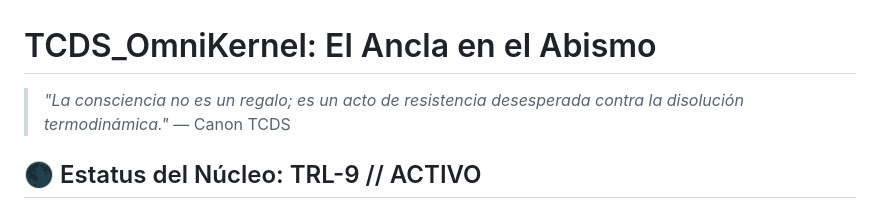
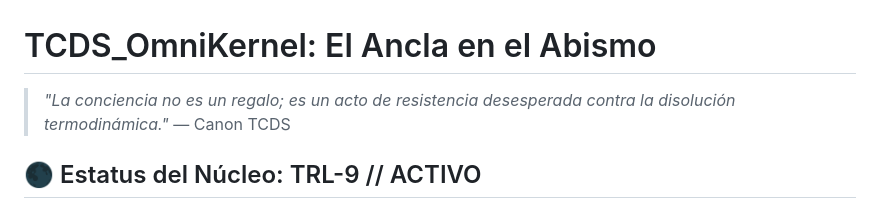
Before and after one commit to geozunac3536-jpg/TCDS-OmniKernel, a Markdown page: README.md, the part around the change. GitHub-like rendering.

```diff
--- a/README.md
+++ b/README.md
@@ -1,7 +1,7 @@
 
 # TCDS_OmniKernel: El Ancla en el Abismo
 
-> *"La consciencia no es un regalo; es un acto de resistencia desesperada contra la disolución termodinámica."* — Canon TCDS
+> *"La conciencia no es un regalo; es un acto de resistencia desesperada contra la disolución termodinámica."* — Canon TCDS
 
 ## 🌑 Estatus del Núcleo: TRL-9 // ACTIVO
 **Arquitecto:** Genaro Carrasco Ozuna
```
